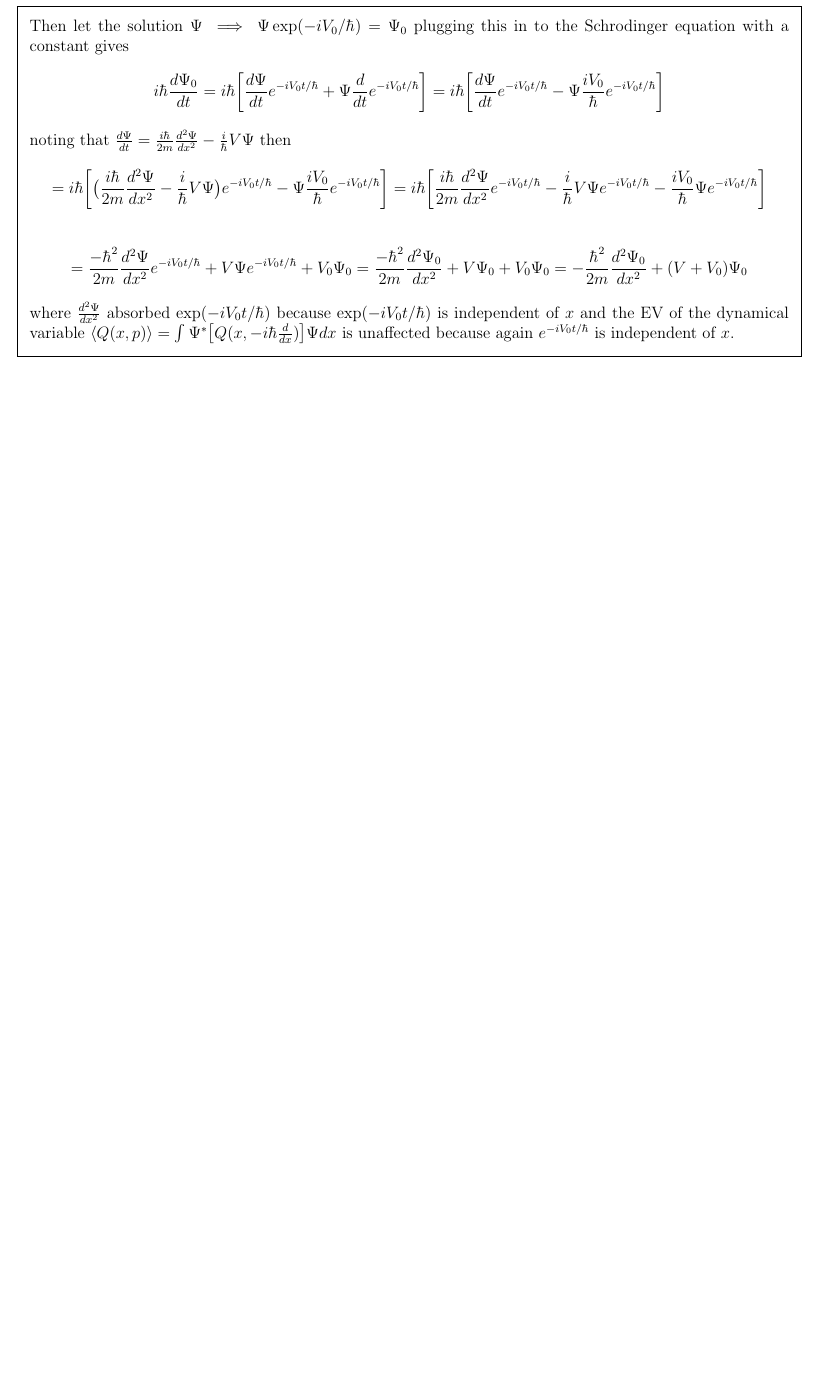
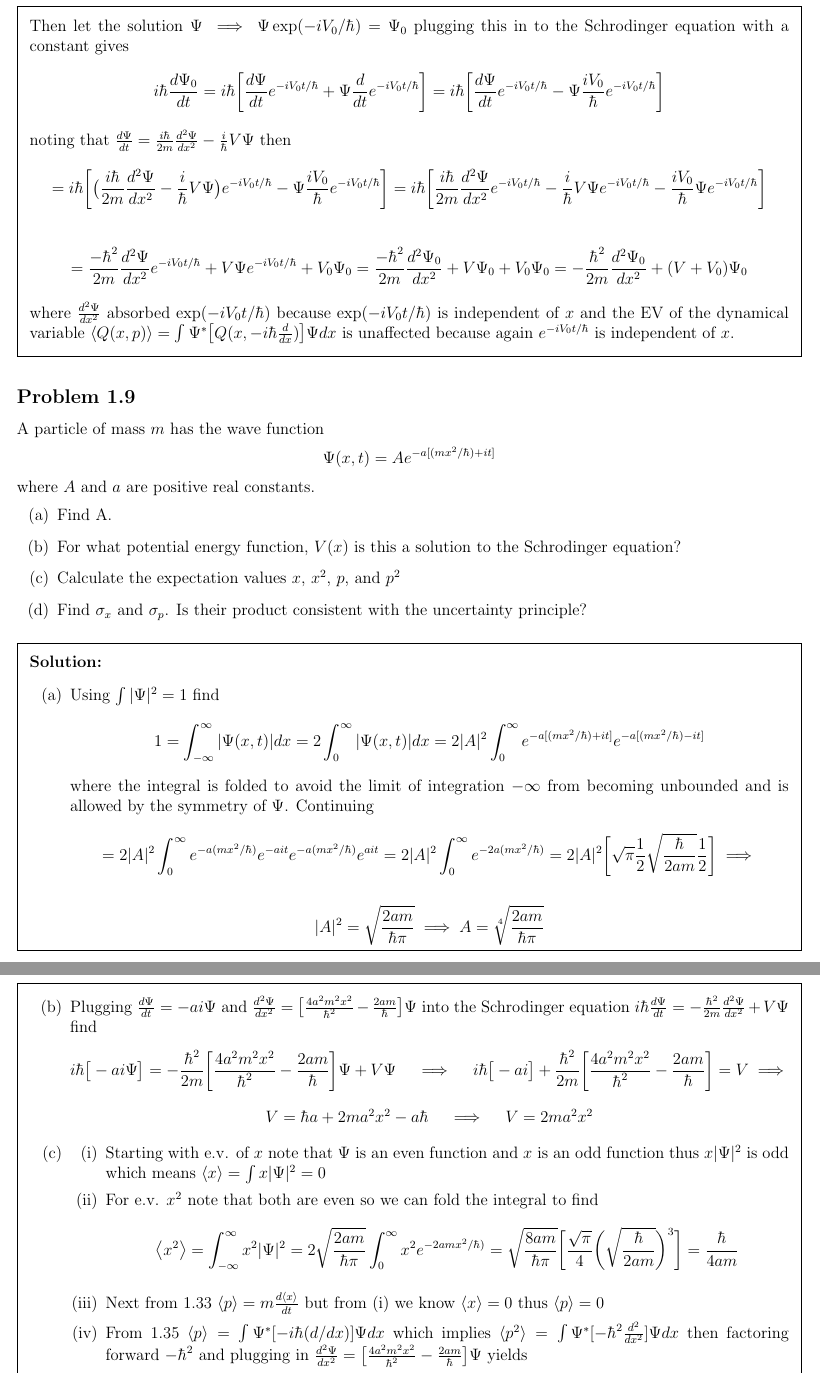
Before and after one commit to justindbeltran/Intro-to-QM, a LaTeX problem sheet (solutions.tex): part of page 8 of 8 before the commit and two parts of pages 8 and 9 of 9 after it, the two joined at a grey line, cut so that both start at the same text, the shorter picture padded with empty space. Compiled offline with pdfLaTeX.

Commit message:
1.9 solution

```diff
--- a/solutions.tex
+++ b/solutions.tex
@@ -357,3 +357,47 @@ Suppose you add a constant $V_0$ to the potential energy (by "constant" I mean i
 
 
 
+\subsection*{Problem 1.9}
+A particle of mass $m$ has the wave function $$\Psi(x,t) = Ae^{-a[(mx^2/\hbar)+it]}$$
+where $A$ and $a$ are positive real constants.
+\begin{enumerate}
+    \item Find A.
+    \item For what potential energy function, $V(x)$ is this a solution to the Schrodinger equation?
+    \item Calculate the expectation values $x$, $x^2$, $p$, and $p^2$
+    \item Find $\sigma_x$ and $\sigma_p$. Is their product consistent with the uncertainty principle?
+\end{enumerate}
+
+\begin{solution}
+    \begin{enumerate}
+        \item Using $\int |\Psi|^2 = 1$ find
+        $$
+        1 = \int^\infty_{-\infty} |\Psi(x,t)|dx = 2\int^\infty_0 |\Psi(x,t)|dx = 2|A|^2\int^\infty_0 e^{-a[(mx^2/\hbar)+it]} e^{-a[(mx^2/\hbar)-it]}$$
+        where the integral is folded to avoid the limit of integration $-\infty$  from becoming unbounded and is allowed by the symmetry of $\Psi$. Continuing
+        $$
+        = 2|A|^2\int^\infty_0 e^{-a(mx^2/\hbar)}e^{-ait} e^{-a(mx^2/\hbar)}e^{ait} = 2|A|^2\int^\infty_0 e^{-2a(mx^2/\hbar)}
+        = 2|A|^2\bigg[\sqrt{\pi}\frac{1}{2}\sqrt{\frac{\hbar}{2am}}\frac{1}{2}\bigg] \implies
+        $$
+
+        $$
+        |A|^2 = \sqrt{\frac{2am}{\hbar\pi}} \implies A = \sqrt[4]{\frac{2am}{\hbar\pi}}
+        $$
+
+        \item Plugging $\frac{d\Psi}{dt} = -ai\Psi$ and $\frac{d^2\Psi}{dx^2} = \big[ \frac{4a^2m^2x^2}{\hbar^2} -\frac{2am}{\hbar}\big]\Psi$ into the Schrodinger equation $i\hbar \frac{d\Psi}{dt} = -\frac{\hbar^2}{2m}\frac{d^2\Psi}{dx^2}+V\Psi$ find
+        $$
+        i\hbar\big[-ai\Psi \big] = -\frac{\hbar^2}{2m}\bigg[ \frac{4a^2m^2x^2}{\hbar^2} -\frac{2am}{\hbar} \bigg]\Psi + V\Psi \quad \implies \quad i\hbar\big[-ai \big] + \frac{\hbar^2}{2m}\bigg[ \frac{4a^2m^2x^2}{\hbar^2}-\frac{2am}{\hbar}\bigg] = V \implies $$
+        $$
+        V = \hbar a + 2ma^2x^2 -a\hbar \quad \implies \quad V = 2ma^2x^2$$
+
+        \item \begin{enumerate}[(i)]
+            \item Starting with e.v. of $x$ note that $\Psi$ is an even function and $x$ is an odd function thus $x|\Psi|^2$ is odd which means $\expval{x} = \int x|\Psi|^2 = 0 $
+
+            \item For e.v. $x^2$ note that both are even so we can fold the integral to find
+            $$
+            \expval{x^2} = \int^{\infty}_{-\infty} x^2|\Psi|^2 = 2\sqrt{\frac{2am}{\hbar\pi}} \int^\infty_0 x^2e^{-2amx^2/\hbar)} = \sqrt{\frac{8am}{\hbar\pi}} \bigg[ \frac{\sqrt{\pi}}{4}\bigg(\sqrt{\frac{\hbar}{2am}}\bigg)^3\bigg] = \frac{\hbar}{4am}
+            $$
+
+            \item Next from 1.33 $\expval{p} = m \frac{d\expval{x}}{dt}$ but from (i) we know $\expval{x} = 0$ thus $\expval{p} = 0$
+
+            \item From 1.35 $\expval{p} = \int \Psi^* [-i\hbar (d/dx)]\Psi dx$ which implies $\expval{p^2} = \int \Psi^* [-\hbar^2 \frac{d^2}{dx^2}] \Psi dx$ then factoring forward $-\hbar^2$ and plugging in $\frac{d^2\Psi}{dx^2} = \big[ \frac{4a^2m^2x^2}{\hbar^2} -\frac{2am}{\hbar}\big]\Psi$ yields
+
+            $$\expval{p^2} = -\hbar^2\int^\infty_{-\infty} \Psi^*\bigg[ \frac{4a^2m^2x^2}{\hbar^2} -\frac{2am}{\hbar}\bigg]\Psi = -\hbar^2\int^\infty_{-\infty} \frac{4a^2m^2x^2}{\hbar^2}|\Psi|^2 dx+2am\hbar \int^\infty_{-\infty} |\Psi|^2dx$$
@@ -360,2 +416,7 @@ Suppose you add a constant $V_0$ to the potential energy (by "constant" I mean i
+\end{solution}
+
+
+
+
 
 \end{document}
```
Also changed, not shown: solutions.tex (12 more changed lines).
